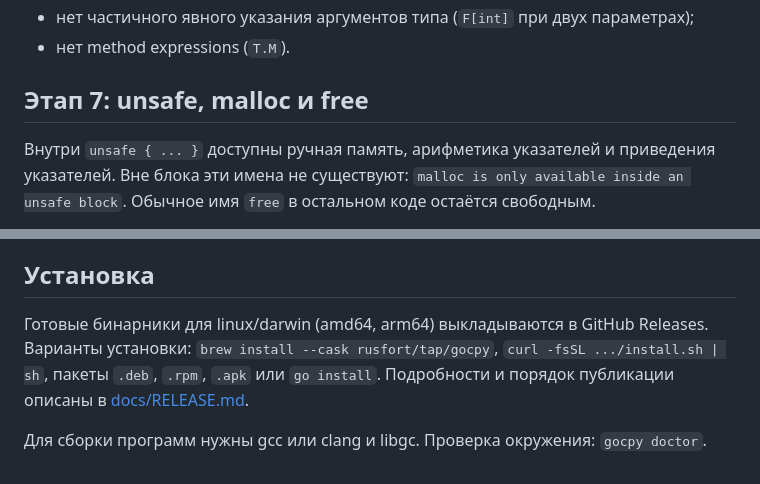
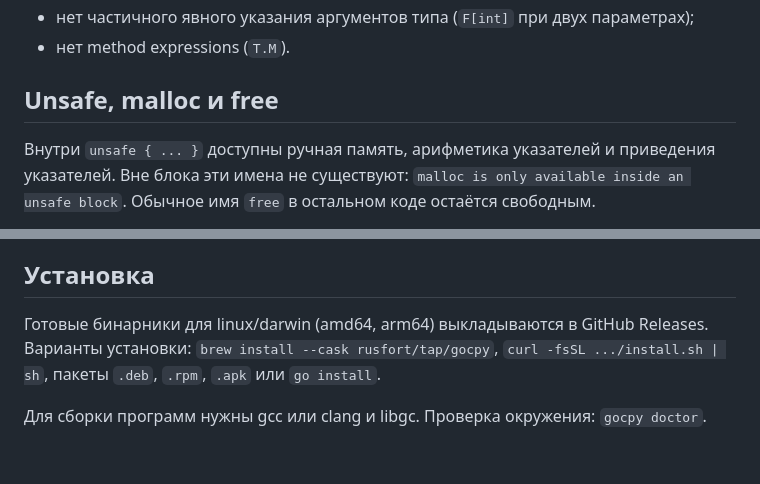
Before and after one commit to rusfort/gocpy, a Markdown page: README.md, 2 parts joined by grey strips. Rendered like a GitHub page.

```diff
--- a/README.md
+++ b/README.md
@@ -124,7 +99,7 @@ gocpy run examples/stage2
 - нет частичного явного указания аргументов типа (`F[int]` при двух параметрах);
 - нет method expressions (`T.M`).
 
-## Этап 7: unsafe, malloc и free
+## Unsafe, malloc и free
 
 Внутри `unsafe { ... }` доступны ручная память, арифметика указателей и приведения указателей. Вне блока эти имена не существуют: `malloc is only available inside an unsafe block`. Обычное имя `free` в остальном коде остаётся свободным.
 
@@ -145,6 +120,6 @@ gocpy run examples/stage2
 
 ## Установка
 
-Готовые бинарники для linux/darwin (amd64, arm64) выкладываются в GitHub Releases. Варианты установки: `brew install --cask rusfort/tap/gocpy`, `curl -fsSL .../install.sh | sh`, пакеты `.deb`, `.rpm`, `.apk` или `go install`. Подробности и порядок публикации описаны в [docs/RELEASE.md](docs/RELEASE.md).
+Готовые бинарники для linux/darwin (amd64, arm64) выкладываются в GitHub Releases. Варианты установки: `brew install --cask rusfort/tap/gocpy`, `curl -fsSL .../install.sh | sh`, пакеты `.deb`, `.rpm`, `.apk` или `go install`.
 
 Для сборки программ нужны gcc или clang и libgc. Проверка окружения: `gocpy doctor`.
```
Also changed, not shown: other parts of README.md (+5 -30 lines).
